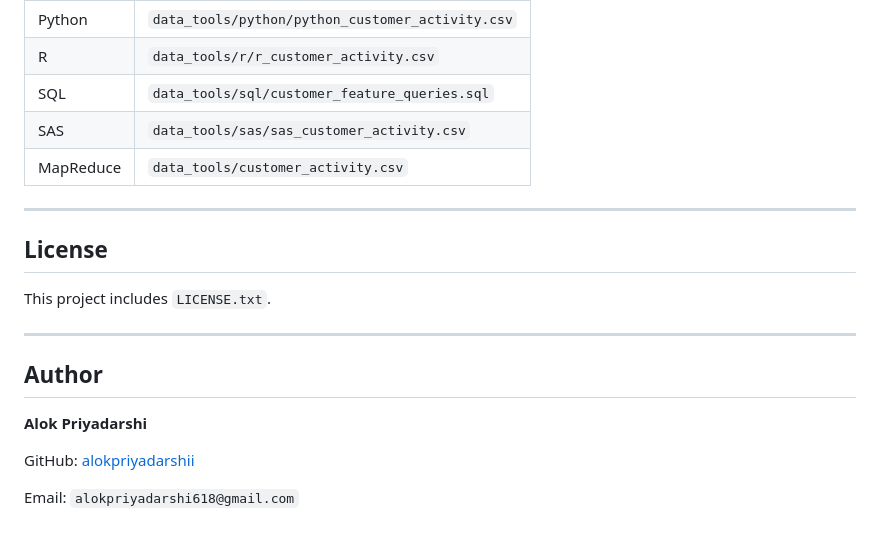
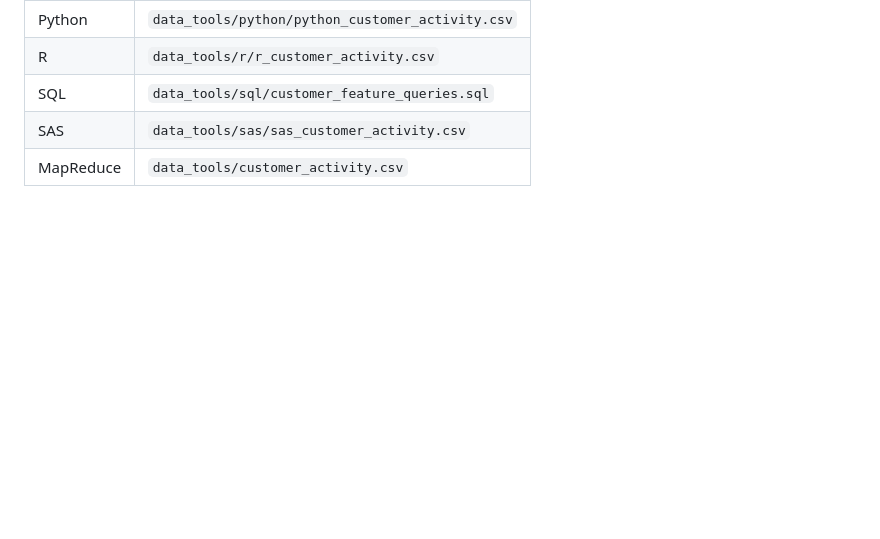
Before and after one commit to alokpriyadarshii/ProbGuardX, a Markdown page: README.md, the part around the change. GitHub-like rendering; blank space fills up the shorter version.

```diff
--- a/README.md
+++ b/README.md
@@ -410,19 +410,3 @@ python3 -m http.server 8080
 | SQL     | `data_tools/sql/customer_feature_queries.sql`     |
 | SAS     | `data_tools/sas/sas_customer_activity.csv`        |
 | MapReduce | `data_tools/customer_activity.csv`              |
-
----
-
-## License
-
-This project includes `LICENSE.txt`.
-
----
-
-## Author
-
-**Alok Priyadarshi**
-
-GitHub: [alokpriyadarshii](https://github.com/alokpriyadarshii)
-
-Email: `alokpriyadarshi618@gmail.com`
```
